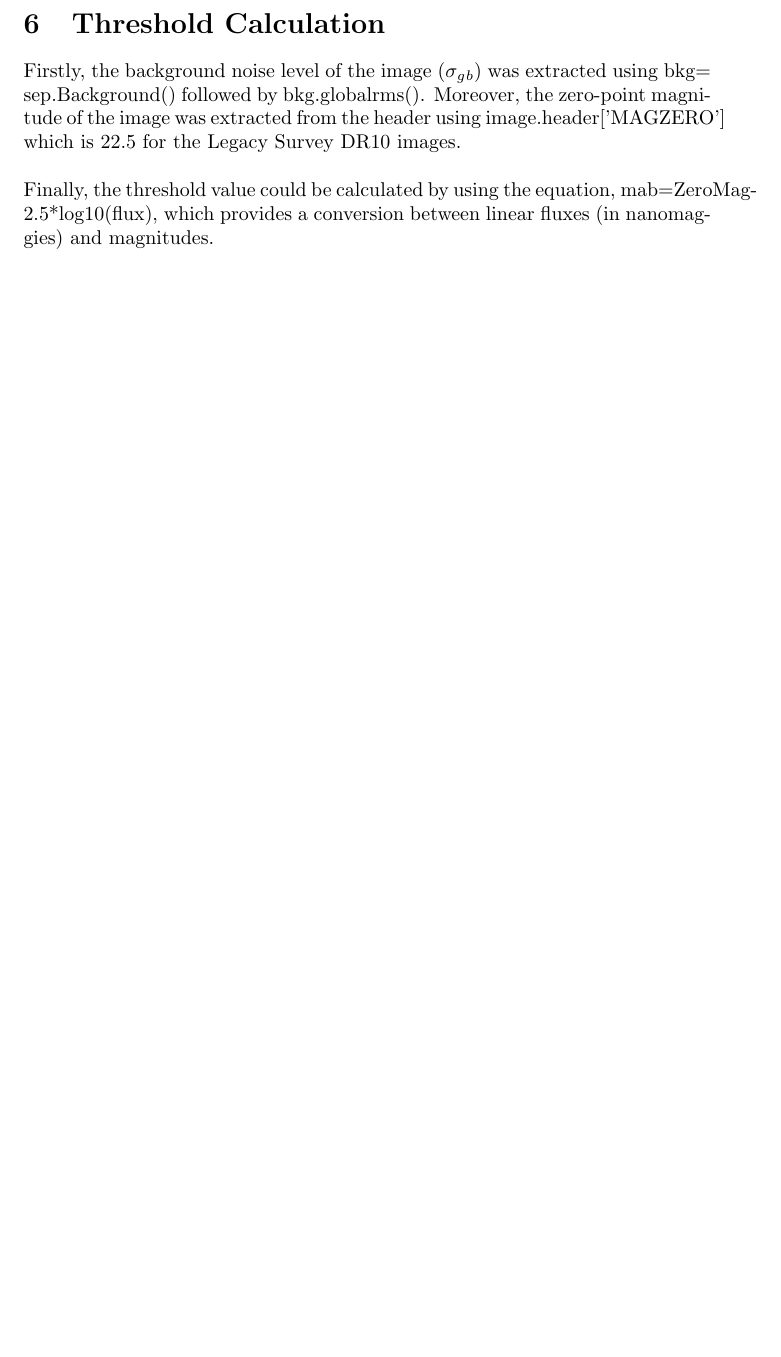
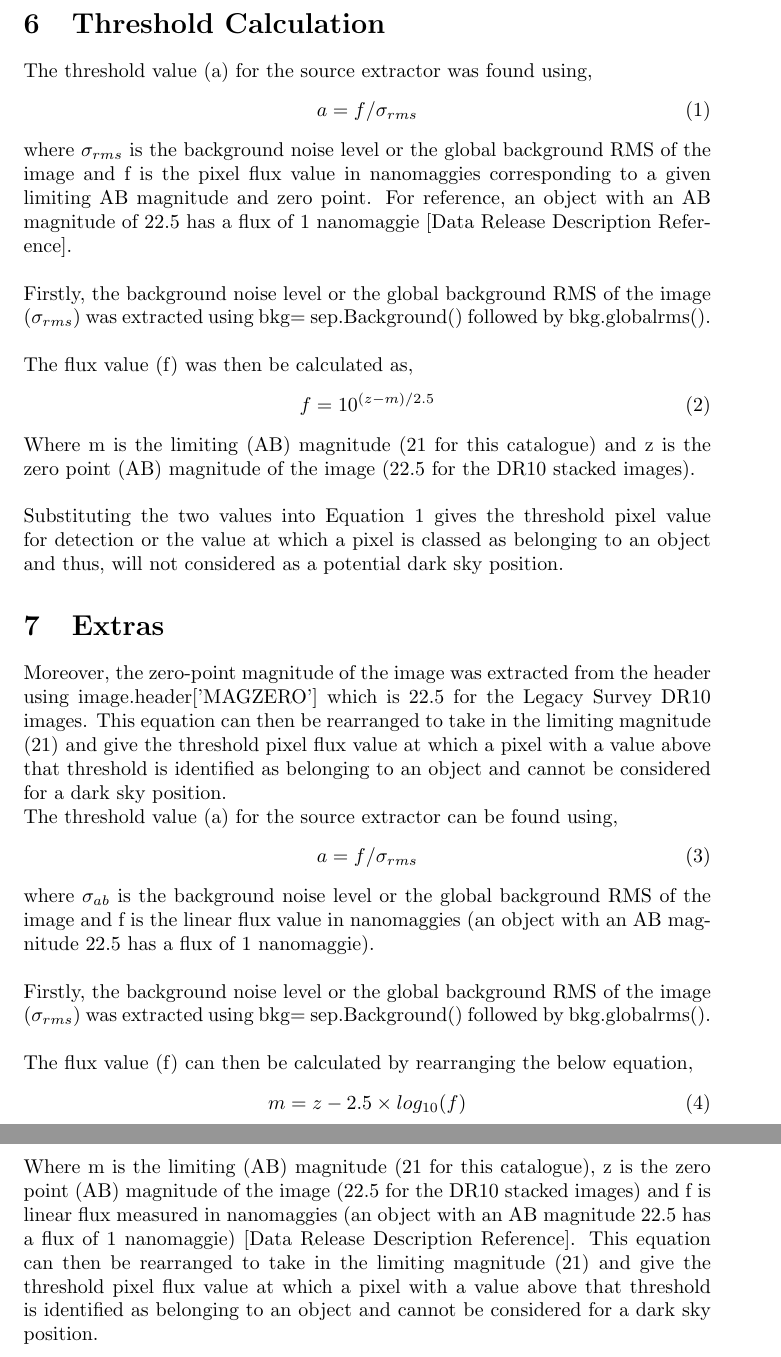
Before and after one commit to cyb0rb/WiFeS_Catalog, a LaTeX document (scribbling.tex): part of page 3 of 3 before the commit and two parts of pages 3 and 4 of 4 after it, the two joined at a grey line, cut so that both start at the same text, the shorter picture padded with empty space. Compiled offline with pdfLaTeX.

Commit message:
Updates from Overleaf

```diff
--- a/scribbling.tex
+++ b/scribbling.tex
@@ -78,7 +78,24 @@ Range of the 2.3m Telescope is across all RA and for DEC$<$30 degrees.
 Thus, only images from the Legacy Survey dr10 $<$30 degrees in declination will be considered.
 
 \section{Threshold Calculation}
-Firstly, the background noise level of the image ($\sigma_g_b$) was extracted using bkg= sep.Background() followed by bkg.globalrms(). Moreover, the zero-point magnitude of the image was extracted from the header using image.header['MAGZERO'] which is 22.5 for the Legacy Survey DR10 images. \\
-\\Finally, the threshold value could be calculated by using the equation, mab=ZeroMag-2.5*log10(flux),
-which provides a conversion between linear fluxes (in nanomaggies) and magnitudes.
+The threshold value (a) for the source extractor was found using, \begin{equation} a=f/\sigma_{rms} \end{equation}
+where $\sigma_{rms}$ is the background noise level or the global background RMS of the image and f is the pixel flux value in nanomaggies corresponding to a given limiting AB magnitude and zero point. For reference, an object with an AB magnitude of 22.5 has a flux of 1 nanomaggie [Data Release Description Reference].\\
+\\Firstly, the background noise level or the global background RMS of the image ($\sigma_{rms}$) was extracted using bkg= sep.Background() followed by bkg.globalrms(). \\
+\\The flux value (f) was then be calculated as,  \begin{equation}
+f=10^{(z-m)/2.5}
+\end{equation}
+Where m is the limiting (AB) magnitude (21 for this catalogue) and z is the zero point (AB) magnitude of the image (22.5 for the DR10 stacked images). \\
+\\
+Substituting the two values into Equation 1 gives the threshold pixel value for detection or the value at which a pixel is classed as belonging to an object and thus, will not considered as a potential dark sky position.
+
+
+ \section{Extras}
+Moreover, the zero-point magnitude of the image was extracted from the header using image.header['MAGZERO'] which is 22.5 for the Legacy Survey DR10 images. This equation can then be rearranged to take in the limiting magnitude (21) and give the threshold pixel flux value at which a pixel with a value above that threshold is identified as belonging to an object and cannot be considered for a dark sky position.  \\
+The threshold value (a) for the source extractor can be found using, \begin{equation} a=f/\sigma_{rms} \end{equation}
+where $\sigma_{ab}$ is the background noise level or the global background RMS of the image and f is the linear flux value in nanomaggies (an object with an AB magnitude 22.5 has a flux of 1 nanomaggie).\\
+\\Firstly, the background noise level or the global background RMS of the image ($\sigma_{rms}$) was extracted using bkg= sep.Background() followed by bkg.globalrms(). \\
+\\The flux value (f) can then be calculated by rearranging the below equation,  \begin{equation}
+m=z-2.5\times log_{10}(f)
+\end{equation}
+Where m is the limiting (AB) magnitude (21 for this catalogue), z is the zero point (AB) magnitude of the image (22.5 for the DR10 stacked images) and f is linear flux measured in nanomaggies (an object with an AB magnitude 22.5 has a flux of 1 nanomaggie) [Data Release Description Reference]. This equation can then be rearranged to take in the limiting magnitude (21) and give the threshold pixel flux value at which a pixel with a value above that threshold is identified as belonging to an object and cannot be considered for a dark sky position.
 \end{document}
```
